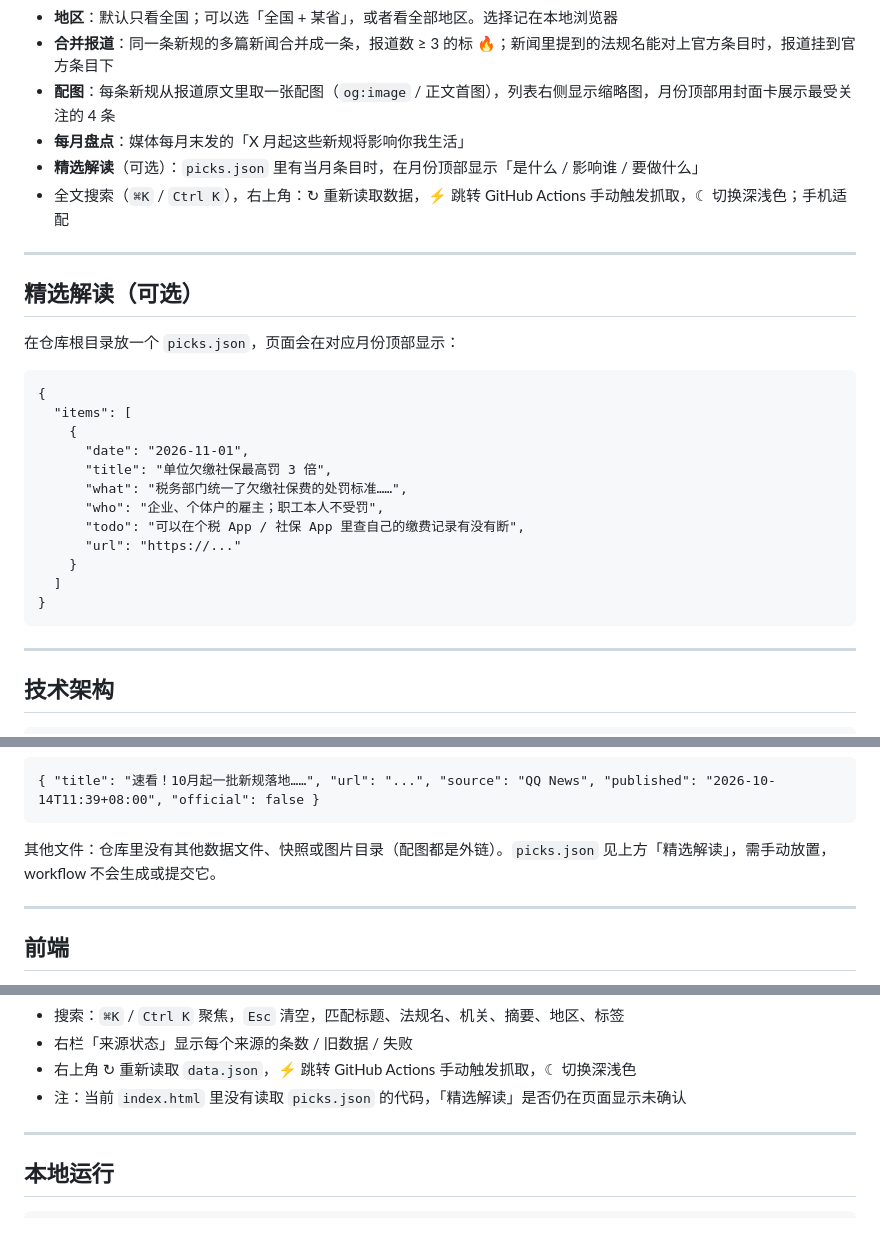
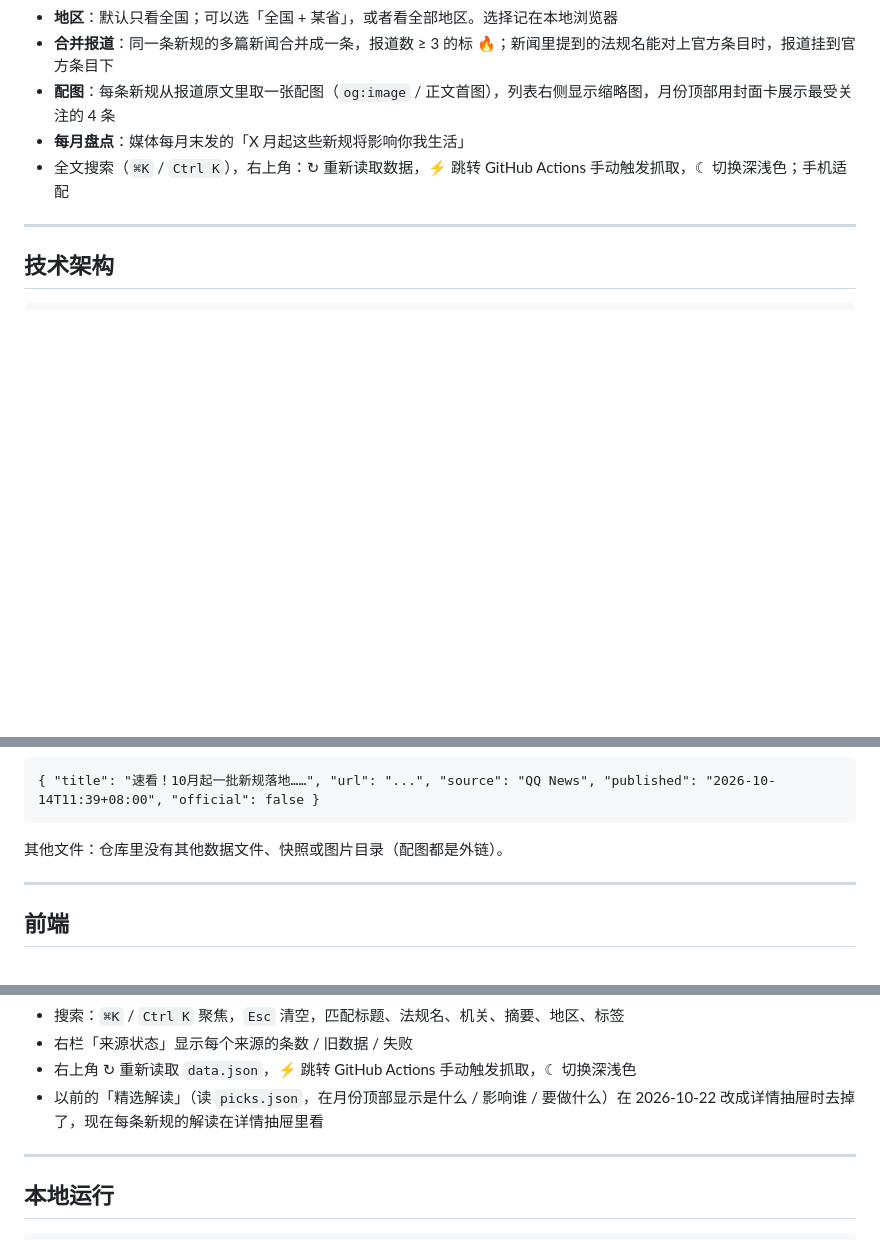
Before and after one commit to climb0516/new-rules, a Markdown page: README.md, 3 parts joined by grey strips. Drawn GitHub-style; blank space fills up the shorter version.

Commit message:
docs: README 功能说明按代码更正
Co-Authored-By: Claude Opus 5.5 <noreply@anthropic.com>

````diff
--- a/README.md
+++ b/README.md
@@ -15,29 +15,7 @@
 - **合并报道**：同一条新规的多篇新闻合并成一条，报道数 ≥ 3 的标 🔥；新闻里提到的法规名能对上官方条目时，报道挂到官方条目下
 - **配图**：每条新规从报道原文里取一张配图（`og:image` / 正文首图），列表右侧显示缩略图，月份顶部用封面卡展示最受关注的 4 条
 - **每月盘点**：媒体每月末发的「X 月起这些新规将影响你我生活」
-- **精选解读**（可选）：`picks.json` 里有当月条目时，在月份顶部显示「是什么 / 影响谁 / 要做什么」
 - 全文搜索（`⌘K` / `Ctrl K`），右上角：↻ 重新读取数据，⚡ 跳转 GitHub Actions 手动触发抓取，☾ 切换深浅色；手机适配
-
----
-
-## 精选解读（可选）
-
-在仓库根目录放一个 `picks.json`，页面会在对应月份顶部显示：
-
-```
-{
-  "items": [
-    {
-      "date": "2026-11-01",
-      "title": "单位欠缴社保最高罚 3 倍",
-      "what": "税务部门统一了欠缴社保费的处罚标准……",
-      "who": "企业、个体户的雇主；职工本人不受罚",
-      "todo": "可以在个税 App / 社保 App 里查自己的缴费记录有没有断",
-      "url": "https://..."
-    }
-  ]
-}
-```
 
 ---
 
@@ -192,7 +170,7 @@ GitHub Pages（index.html）
 { "title": "速看！10月起一批新规落地……", "url": "...", "source": "QQ News", "published": "2026-10-14T11:39+08:00", "official": false }
 ```
 
-其他文件：仓库里没有其他数据文件、快照或图片目录（配图都是外链）。`picks.json` 见上方「精选解读」，需手动放置，workflow 不会生成或提交它。
+其他文件：仓库里没有其他数据文件、快照或图片目录（配图都是外链）。
 
 ---
 
@@ -222,7 +200,7 @@ GitHub Pages（index.html）
 - 搜索：`⌘K` / `Ctrl K` 聚焦，`Esc` 清空，匹配标题、法规名、机关、摘要、地区、标签
 - 右栏「来源状态」显示每个来源的条数 / 旧数据 / 失败
 - 右上角 ↻ 重新读取 `data.json`，⚡ 跳转 GitHub Actions 手动触发抓取，☾ 切换深浅色
-- 注：当前 `index.html` 里没有读取 `picks.json` 的代码，「精选解读」是否仍在页面显示未确认
+- 以前的「精选解读」（读 `picks.json`，在月份顶部显示是什么 / 影响谁 / 要做什么）在 2026-10-22 改成详情抽屉时去掉了，现在每条新规的解读在详情抽屉里看
 
 ---
 
````
